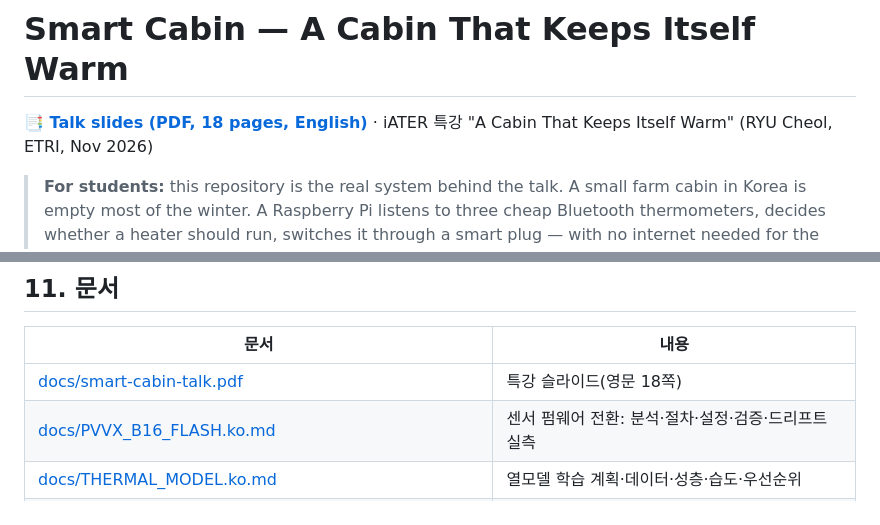
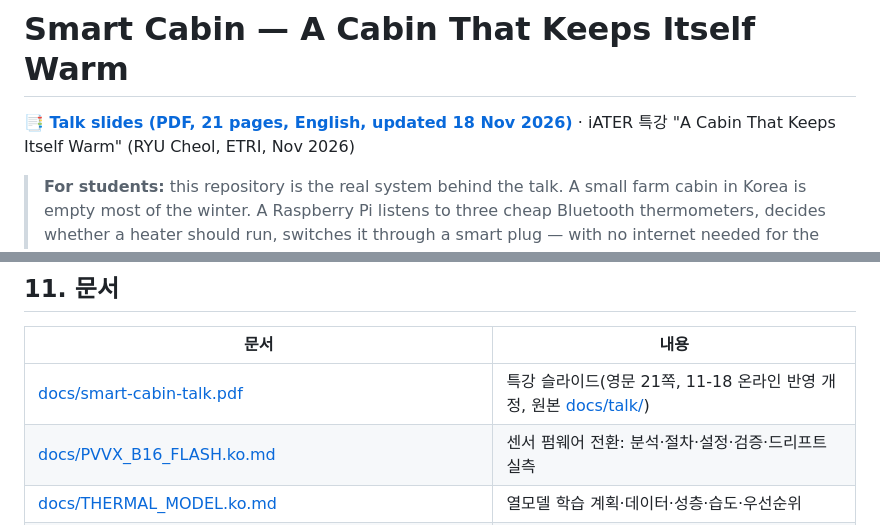
Before and after one commit to ryucheol/sc-sensors, a Markdown page: README.md, 2 parts joined by grey strips. GitHub-like rendering.

```diff
--- a/README.md
+++ b/README.md
@@ -1,6 +1,6 @@
 # Smart Cabin — A Cabin That Keeps Itself Warm
 
-**[📑 Talk slides (PDF, 18 pages, English)](docs/smart-cabin-talk.pdf)** · iATER 특강 "A Cabin That Keeps Itself Warm" (RYU Cheol, ETRI, Nov 2026)
+**[📑 Talk slides (PDF, 21 pages, English, updated 18 Nov 2026)](docs/smart-cabin-talk.pdf)** · iATER 특강 "A Cabin That Keeps Itself Warm" (RYU Cheol, ETRI, Nov 2026)
 
 > **For students:** this repository is the real system behind the talk. A small farm cabin in Korea is empty most of the winter. A Raspberry Pi listens to three cheap Bluetooth thermometers, decides whether a heater should run, switches it through a smart plug — with no internet needed for the decision — and logs everything to a Google Sheet when a connection exists. Total hardware about **US$150**. Every slide below points to the code or document that implements it. Start with the PDF, then follow the table in §2.
 
@@ -147,7 +147,7 @@ smart-cabin/
 
 | 문서 | 내용 |
 |---|---|
-| [docs/smart-cabin-talk.pdf](docs/smart-cabin-talk.pdf) | 특강 슬라이드(영문 18쪽) |
+| [docs/smart-cabin-talk.pdf](docs/smart-cabin-talk.pdf) | 특강 슬라이드(영문 21쪽, 11-18 온라인 반영 개정, 원본 [docs/talk/](docs/talk/)) |
 | [docs/PVVX_B16_FLASH.ko.md](docs/PVVX_B16_FLASH.ko.md) | 센서 펌웨어 전환: 분석·절차·설정·검증·드리프트 실측 |
 | [docs/THERMAL_MODEL.ko.md](docs/THERMAL_MODEL.ko.md) | 열모델 학습 계획·데이터·성층·습도·우선순위 |
 | [docs/ENERGY_SAVINGS.ko.md](docs/ENERGY_SAVINGS.ko.md) | 정밀 제어와 전력 절약 정량화 |
```
Also changed, not shown: docs/talk/README.md (added, +6 -0 lines), docs/talk/cabin.jpg (added), docs/talk/heater.jpg (added), docs/talk/pi.jpg (added), docs/talk/plug.jpg (added), docs/talk/thermo.jpg (added), 3 other files.
